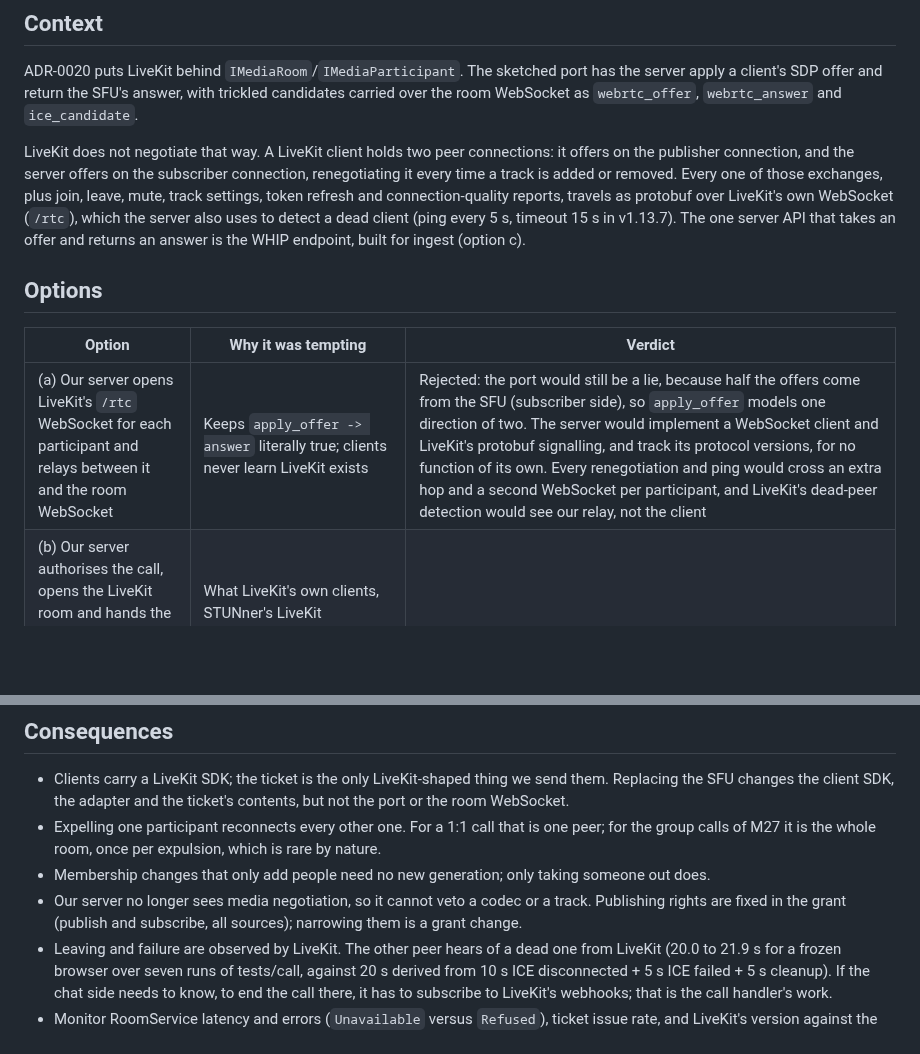
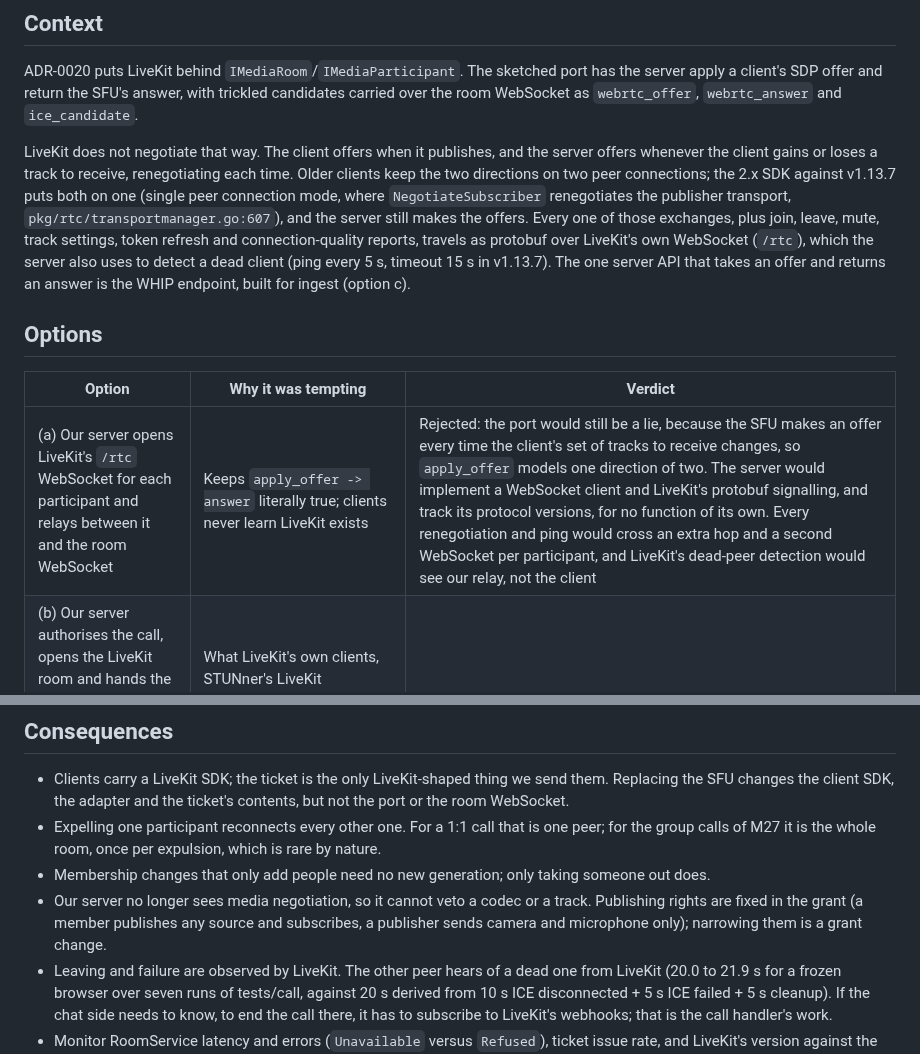
Before and after one commit to Jerome-Joseph-1/ULW-Video-Streaming-Platform, a Markdown page: docs/adr/0033-clients-reach-the-sfu-with-a-ticket.md, 2 parts joined by grey strips. Rendered like a GitHub page; blank space fills up the shorter version.

Commit message:
docs(adr): single peer connection mode does not change the relay objection

```diff
--- a/docs/adr/0033-clients-reach-the-sfu-with-a-ticket.md
+++ b/docs/adr/0033-clients-reach-the-sfu-with-a-ticket.md
@@ -11,19 +11,21 @@ ADR-0020 puts LiveKit behind `IMediaRoom`/`IMediaParticipant`. The sketched port
 apply a client's SDP offer and return the SFU's answer, with trickled candidates carried over the
 room WebSocket as `webrtc_offer`, `webrtc_answer` and `ice_candidate`.
 
-LiveKit does not negotiate that way. A LiveKit client holds two peer connections: it offers on
-the publisher connection, and the server offers on the subscriber connection, renegotiating it
-every time a track is added or removed. Every one of those exchanges, plus join, leave, mute,
-track settings, token refresh and connection-quality reports, travels as protobuf over LiveKit's
-own WebSocket (`/rtc`), which the server also uses to detect a dead client (ping every 5 s,
-timeout 15 s in v1.13.7). The one server API that takes an offer and returns an answer is the
-WHIP endpoint, built for ingest (option c).
+LiveKit does not negotiate that way. The client offers when it publishes, and the server offers
+whenever the client gains or loses a track to receive, renegotiating each time. Older clients keep
+the two directions on two peer connections; the 2.x SDK against v1.13.7 puts both on one (single
+peer connection mode, where `NegotiateSubscriber` renegotiates the publisher transport,
+`pkg/rtc/transportmanager.go:607`), and the server still makes the offers. Every one of those
+exchanges, plus join, leave, mute, track settings, token refresh and connection-quality reports,
+travels as protobuf over LiveKit's own WebSocket (`/rtc`), which the server also uses to detect a
+dead client (ping every 5 s, timeout 15 s in v1.13.7). The one server API that takes an offer and
+returns an answer is the WHIP endpoint, built for ingest (option c).
 
 ## Options
 
 | Option | Why it was tempting | Verdict |
 |---|---|---|
-| (a) Our server opens LiveKit's `/rtc` WebSocket for each participant and relays between it and the room WebSocket | Keeps `apply_offer -> answer` literally true; clients never learn LiveKit exists | Rejected: the port would still be a lie, because half the offers come from the SFU (subscriber side), so `apply_offer` models one direction of two. The server would implement a WebSocket client and LiveKit's protobuf signalling, and track its protocol versions, for no function of its own. Every renegotiation and ping would cross an extra hop and a second WebSocket per participant, and LiveKit's dead-peer detection would see our relay, not the client |
+| (a) Our server opens LiveKit's `/rtc` WebSocket for each participant and relays between it and the room WebSocket | Keeps `apply_offer -> answer` literally true; clients never learn LiveKit exists | Rejected: the port would still be a lie, because the SFU makes an offer every time the client's set of tracks to receive changes, so `apply_offer` models one direction of two. The server would implement a WebSocket client and LiveKit's protobuf signalling, and track its protocol versions, for no function of its own. Every renegotiation and ping would cross an extra hop and a second WebSocket per participant, and LiveKit's dead-peer detection would see our relay, not the client |
 | (b) Our server authorises the call, opens the LiveKit room and hands the client a ticket (URL and a short-lived access token for one identity in one room); the browser SDK talks to LiveKit directly | What LiveKit's own clients, STUNner's LiveKit integration and every LiveKit deployment do; nothing of LiveKit's protocol in our code; failure detection stays end to end | Accepted |
 | (c) Our server drives LiveKit's built-in WHIP endpoint (`/whip/v1`, "one-shot signalling"): POST the client's offer, return the answer, PATCH trickled candidates, DELETE on close | Real offer/answer over plain HTTP, exactly the sketched port's `apply_offer`, `add_ice_candidate` and `close`; no protobuf | Rejected, from LiveKit v1.13.7's source (`pkg/service/whipservice.go`, `roommanager_service.go`, `pkg/rtc/participant.go`). A one-shot session is never renegotiated, so a client receives only the tracks named in its offer, and the answer is held until those tracks are subscribed. In a 1:1 call each side would wait for the other's tracks, which exist only once the other side has its answer: the first to join needs a second, receive-only session once the peer publishes, ordered by events we would have to learn from webhooks. Video subscription in this mode is marked unfinished in the source (no congestion control for it). One-shot clients hear nothing in band: no participant left, mute or quality events, and no resume, so every one of those becomes our protocol to design |
 
@@ -121,8 +121,8 @@ WHIP endpoint, built for ingest (option c).
   the group calls of M27 it is the whole room, once per expulsion, which is rare by nature.
 - Membership changes that only add people need no new generation; only taking someone out does.
 - Our server no longer sees media negotiation, so it cannot veto a codec or a track. Publishing
-  rights are fixed in the grant (publish and subscribe, all sources); narrowing them is a grant
-  change.
+  rights are fixed in the grant (a member publishes any source and subscribes, a publisher sends
+  camera and microphone only); narrowing them is a grant change.
 - Leaving and failure are observed by LiveKit. The other peer hears of a dead one from LiveKit
   (20.0 to 21.9 s for a frozen browser over seven runs of tests/call, against 20 s derived from
   10 s ICE disconnected + 5 s ICE failed + 5 s cleanup). If the chat side needs to know, to end
```
Also changed, not shown: other parts of docs/adr/0033-clients-reach-the-sfu-with-a-ticket.md (+11 -13 lines).
